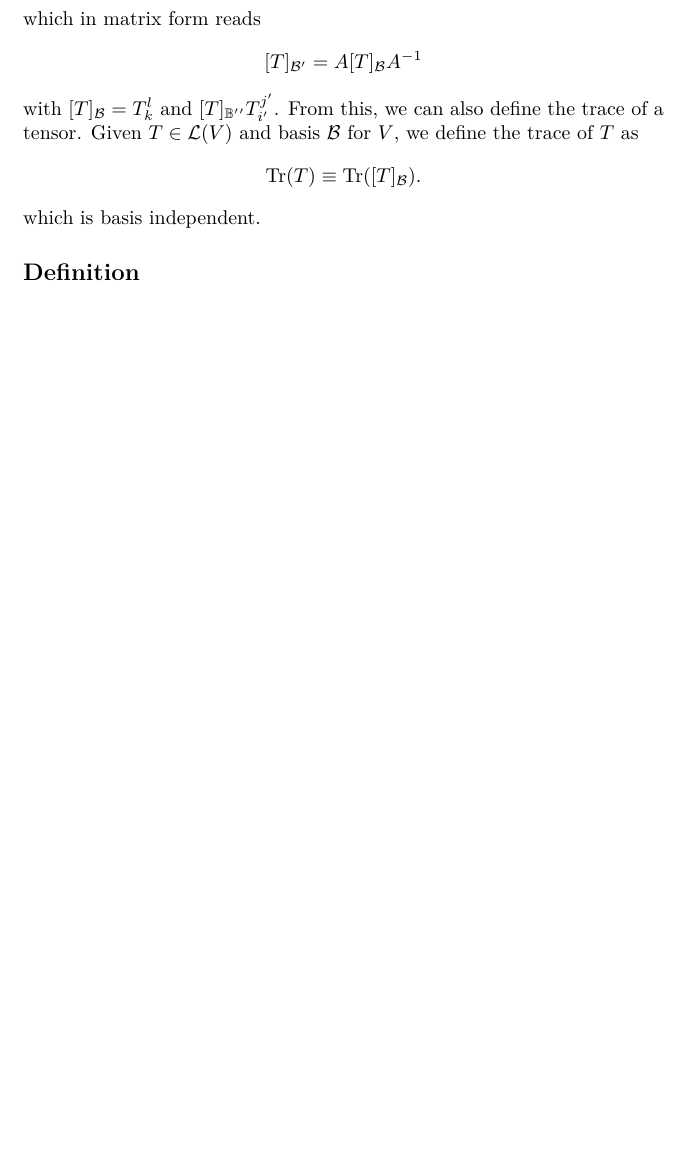
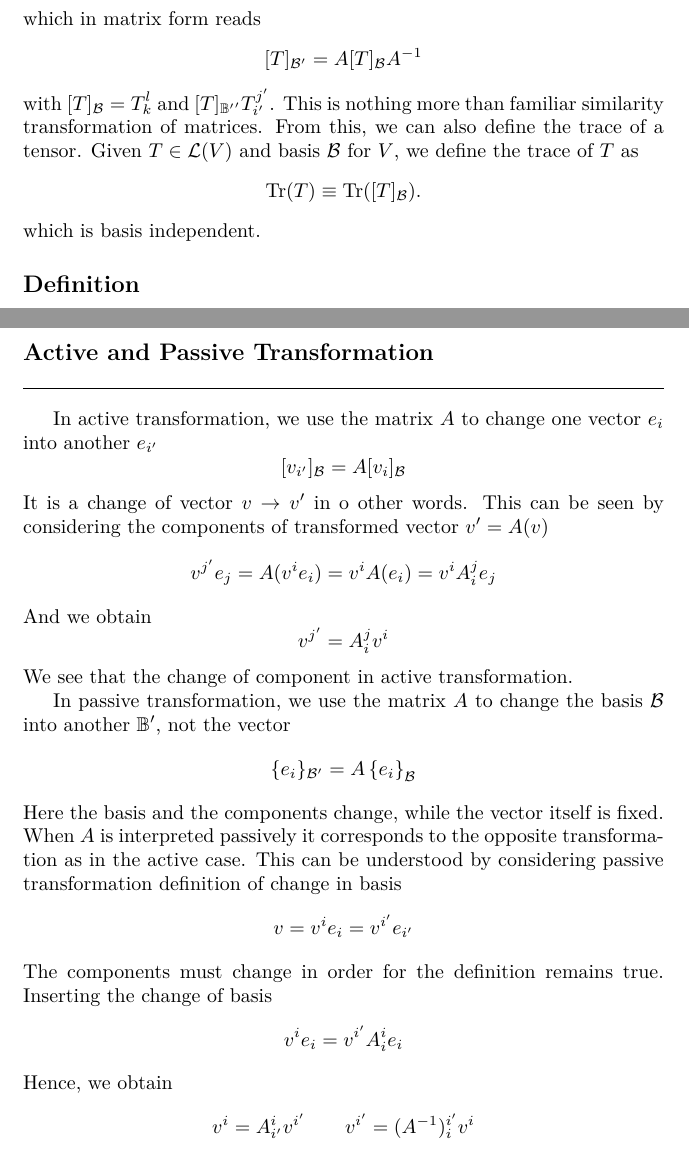
Before and after one commit to JohanesFaustus/PhysicalMathematics, a LaTeX thesis (Main.tex, which reads Chapter/AnalyticApproach/Tensor/tensor.tex): part of page 210 of 293 before the commit and two parts of pages 210 and 213 of 294 after it, the two joined at a grey line, cut so that both start at the same text, the shorter picture padded with empty space. Compiled offline with pdfLaTeX.

Commit message:
added active and passive transformation

```diff
--- a/Chapter/AnalyticApproach/Tensor/tensor.tex
+++ b/Chapter/AnalyticApproach/Tensor/tensor.tex
@@ -126,6 +126,7 @@ which in matrix form reads
       [T]_{\mathcal{B}'} = A [T]_{\mathcal{B}} A^{-1}
 \end{equation*}
 with $[T]_\mathcal{B}=T_{k}^{l}$ and $[T]_{\mathbb{B'}'}T_{i'}^{j'}$.
+This is nothing more than familiar similarity transformation of matrices.
 From this, we can also define the trace of a tensor.
 Given $T \in \mathcal{L}(V)$ and basis $\mathcal{B}$ for $V$, we define the trace of $T$ as
 \begin{equation*}
@@ -250,4 +251,42 @@ Using repeated multilinearity once again
                                                 & =  A_{i'_{1}}^{k_{1}}...A_{i'_{r}}^{k_{r}} A_{l_{1}}^{j'_{1}}...A_{l_{s}}^{j'_{s}} T(e_{k_{1}}, ..., e_{k_{r}}, e^{l_{1}}, ..., e^{l_{s}}) \\
                                                 & =  A_{i'_{1}}^{k_{1}}...A_{i'_{r}}^{k_{r}} A_{l_{1}}^{j'_{1}}...A_{l_{s}}^{j'_{s}} T_{k_{1}...k_{r}}{}^{l_{1}...l_{s}}
 \end{align*}
+
+\subsection{Active and Passive Transformation}
+In active transformation, we use the matrix $A$ to change one vector $e_{i}$ into another $e_{i'}$
+\begin{equation*}
+      [v_{i'}]_{\mathcal{B}} = A[v_{i}]_{\mathcal{B}}
+\end{equation*}
+It is a change of vector $v \to v'$ in o other words.
+This can be seen by considering the components of transformed vector $v'=A(v)$
+\begin{equation*}
+      v^{j'} e_{j} = A(v^{i} e_{i}) = v^{i} A(e_{i}) = v^{i} A_{i}^{j} e_{j}
+\end{equation*}
+And we obtain
+\begin{equation*}
+      v^{j'} = A_{i}^{j} v^{i}
+\end{equation*}
+We see that the change of component in active transformation.
+
+In passive transformation, we use the matrix $A$ to change the basis $\mathcal{B}$ into another $\mathbb{B}'$, not the vector
+\begin{equation*}
+      \{e_i\}_{\mathcal{B}'} = A \left\{ e_i \right\} _{\mathcal{B}}
+\end{equation*}
+Here the basis and the components change, while the vector itself is fixed.
+When $A$ is interpreted passively it corresponds to the opposite transformation as in the active case.
+This can be understood by considering passive transformation definition of change in basis
+\begin{equation*}
+      v = v^{i} e_{i} = v^{i'} e_{i'}
+\end{equation*}
+The components must change in order for the definition remains true.
+Inserting the change of basis
+\begin{equation*}
+      v^{i} e_{i} = v^{i'} A_{i}^{i} e_{i}
+\end{equation*}
+Hence, we obtain
+\begin{equation*}
+      v^{i} = A_{i'}^{i} v^{i'}\qquad
+      v^{i'} = (A^{-1})_{i}^{i'} v^{i}
+\end{equation*}
+
 \end{document}
```
